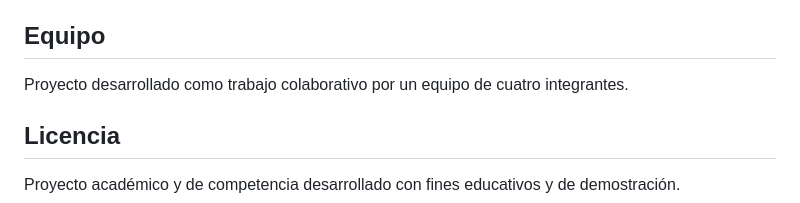
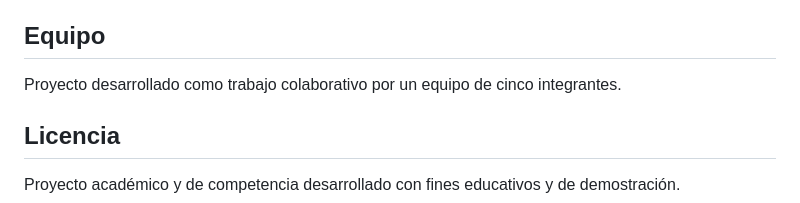
Before and after one commit to Lian-dev44/EcoRuta, a Markdown page: README.md, the part around the change. Rendered like a GitHub page.

Commit message:
Update team size from four to five members

```diff
--- a/README.md
+++ b/README.md
@@ -378,7 +378,7 @@ git push
 
 ## Equipo
 
-Proyecto desarrollado como trabajo colaborativo por un equipo de cuatro integrantes.
+Proyecto desarrollado como trabajo colaborativo por un equipo de cinco integrantes.
 
 ## Licencia
 
```
